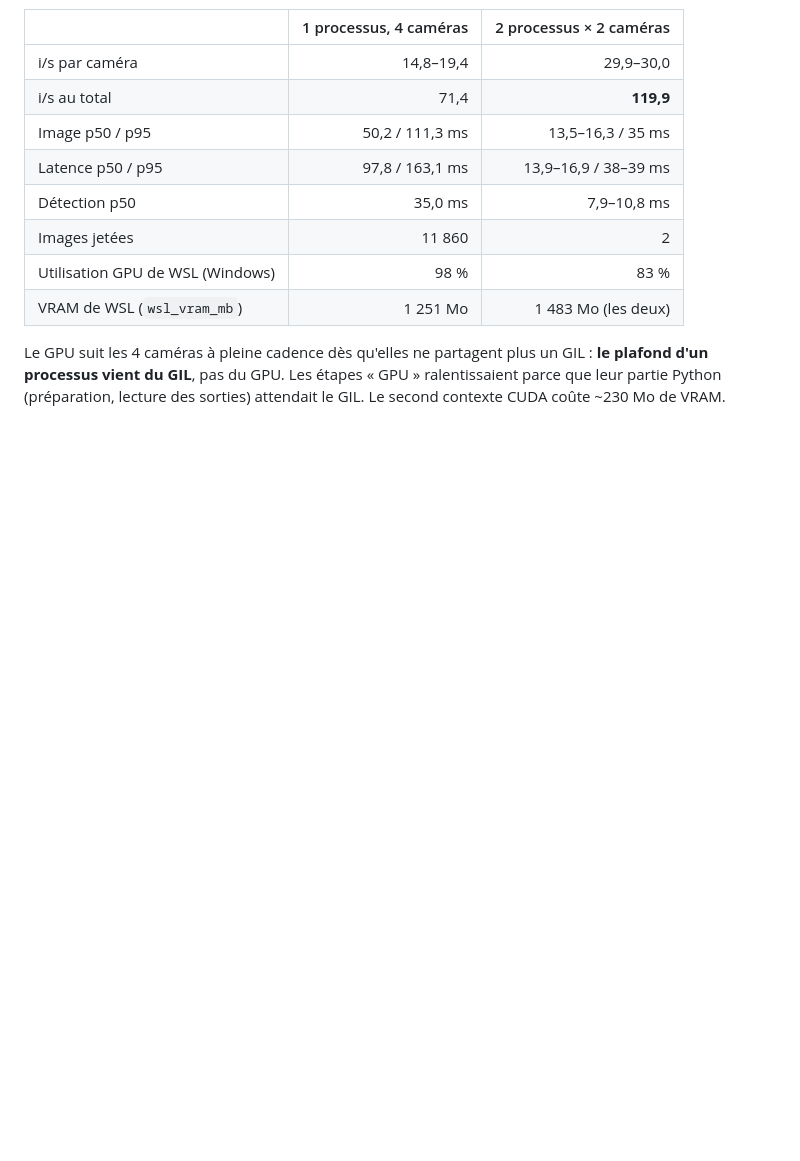
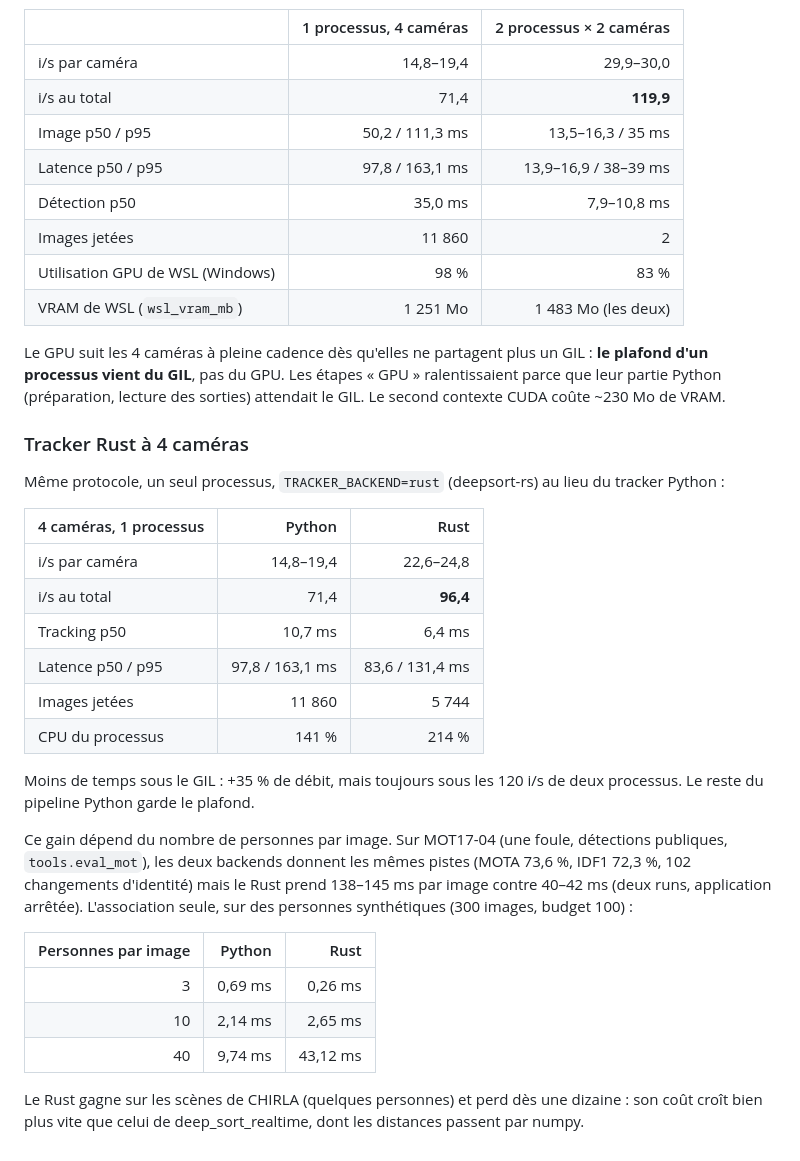
Before and after one commit to Armand-LAUENER/Project_VisionCam, a Markdown page: docs/performance.md, the part around the change. GitHub-like rendering; blank space fills up the shorter version.

Commit message:
docs: measure the Rust tracker with four cameras and in crowds
deepsort-rs lifts four cameras in one process from 71.4 to 96.4 fps on
CHIRLA, with tracks identical to deep_sort_realtime on MOT17-04, but its
association grows much faster with people per frame: 43 ms against 9.7 ms
at 40 people.

```diff
--- a/docs/performance.md
+++ b/docs/performance.md
@@ -360,3 +360,37 @@ Le GPU suit les 4 caméras à pleine cadence dès qu'elles ne partagent plus un
 GIL : **le plafond d'un processus vient du GIL**, pas du GPU. Les étapes
 « GPU » ralentissaient parce que leur partie Python (préparation, lecture des
 sorties) attendait le GIL. Le second contexte CUDA coûte ~230 Mo de VRAM.
+
+### Tracker Rust à 4 caméras
+
+Même protocole, un seul processus, `TRACKER_BACKEND=rust` (deepsort-rs) au
+lieu du tracker Python :
+
+| 4 caméras, 1 processus | Python | Rust |
+|:--|---:|---:|
+| i/s par caméra | 14,8–19,4 | 22,6–24,8 |
+| i/s au total | 71,4 | **96,4** |
+| Tracking p50 | 10,7 ms | 6,4 ms |
+| Latence p50 / p95 | 97,8 / 163,1 ms | 83,6 / 131,4 ms |
+| Images jetées | 11 860 | 5 744 |
+| CPU du processus | 141 % | 214 % |
+
+Moins de temps sous le GIL : +35 % de débit, mais toujours sous les 120 i/s
+de deux processus. Le reste du pipeline Python garde le plafond.
+
+Ce gain dépend du nombre de personnes par image. Sur MOT17-04 (une foule,
+détections publiques, `tools.eval_mot`), les deux backends donnent les mêmes
+pistes (MOTA 73,6 %, IDF1 72,3 %, 102 changements d'identité) mais le Rust
+prend 138–145 ms par image contre 40–42 ms (deux runs, application
+arrêtée). L'association seule, sur des personnes synthétiques (300 images,
+budget 100) :
+
+| Personnes par image | Python | Rust |
+|---:|---:|---:|
+| 3 | 0,69 ms | 0,26 ms |
+| 10 | 2,14 ms | 2,65 ms |
+| 40 | 9,74 ms | 43,12 ms |
+
+Le Rust gagne sur les scènes de CHIRLA (quelques personnes) et perd dès une
+dizaine : son coût croît bien plus vite que celui de deep_sort_realtime,
+dont les distances passent par numpy.
```
